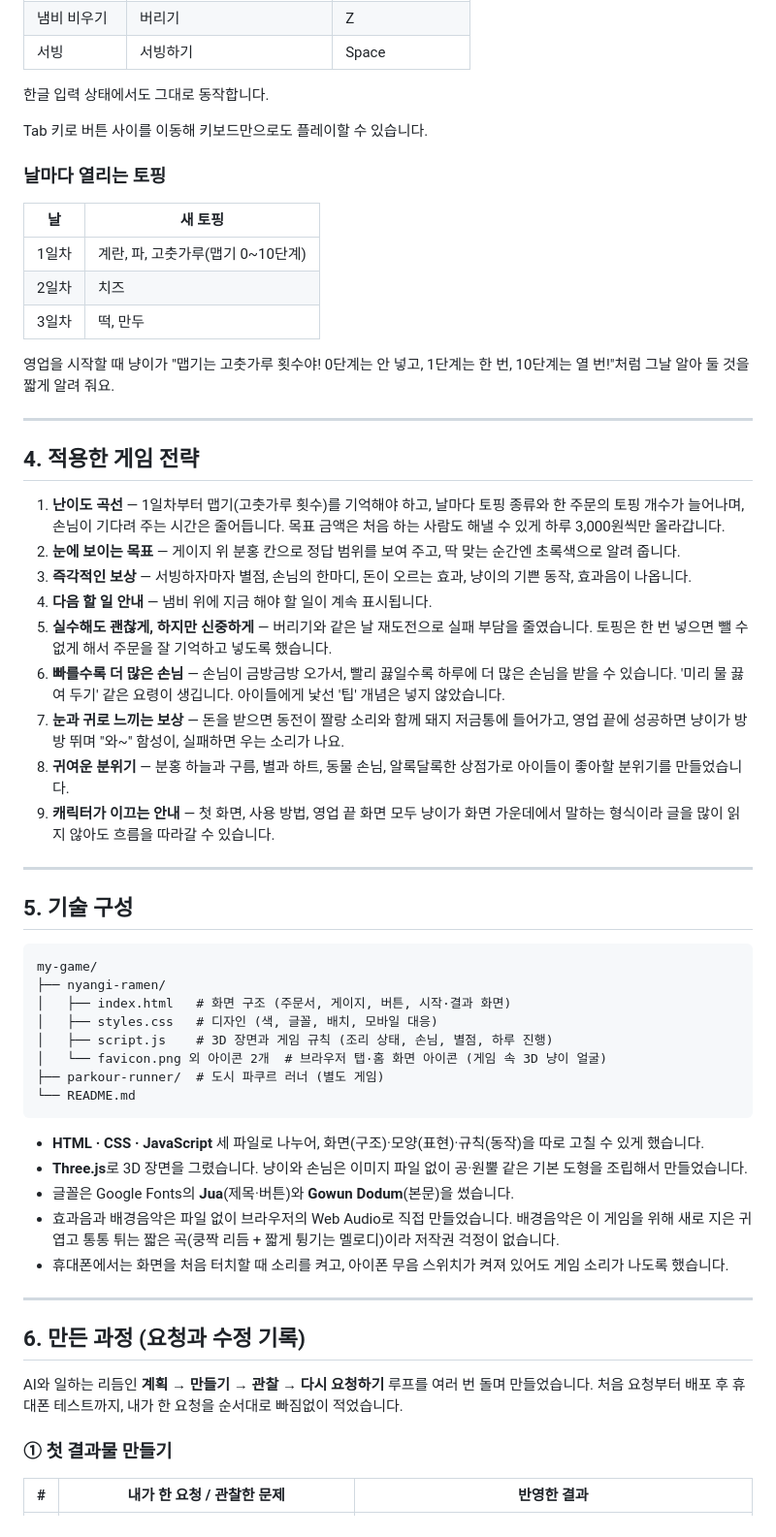
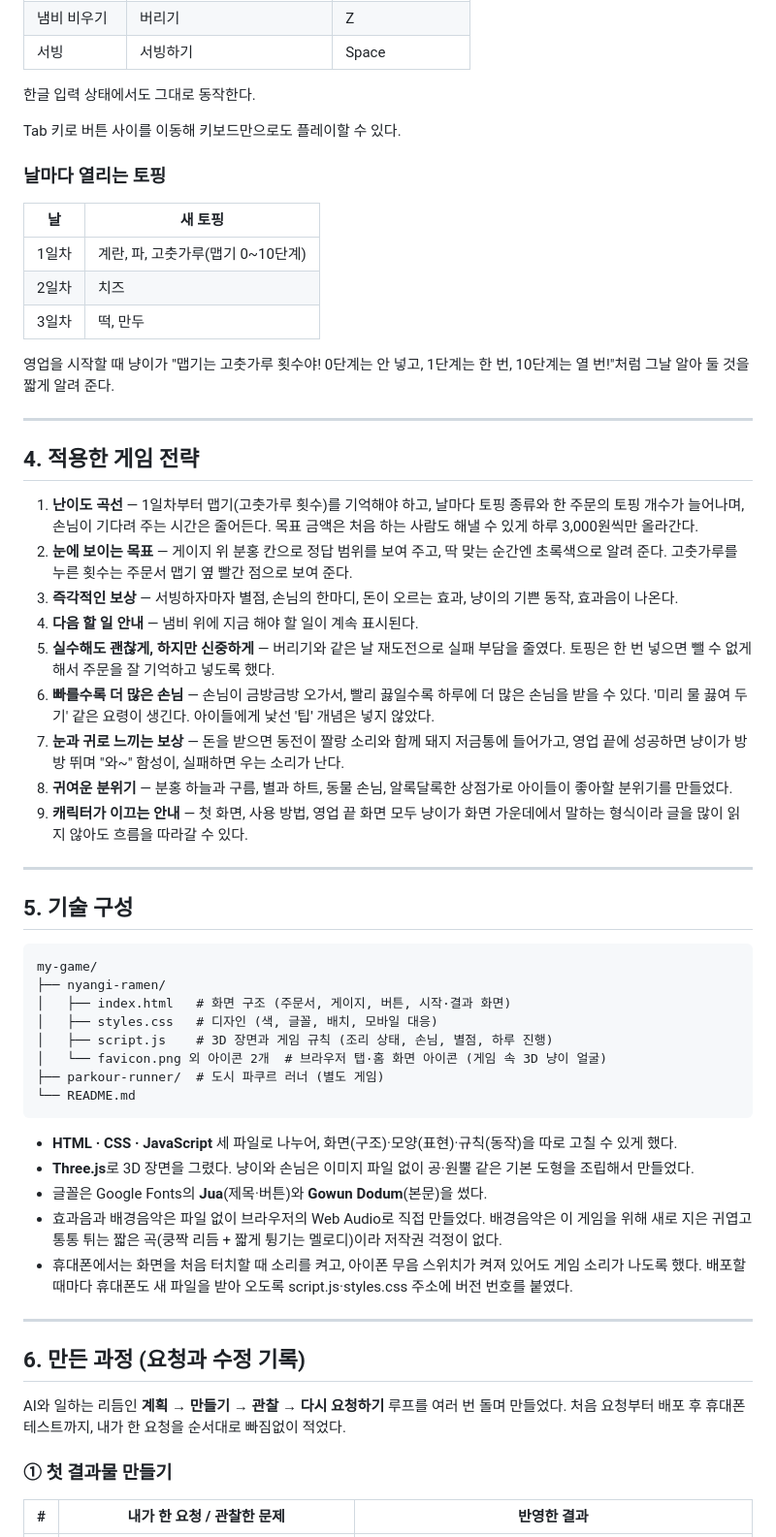
Before and after one commit to k-im-rose/aiffel, a Markdown page: README.md, the part around one of its changes. Shown at 97% size. Drawn GitHub-style.

````diff
--- a/README.md
+++ b/README.md
@@ -118,9 +118,9 @@
 | 냄비 비우기 | 버리기 | Z |
 | 서빙 | 서빙하기 | Space |
 
-한글 입력 상태에서도 그대로 동작합니다.
+한글 입력 상태에서도 그대로 동작한다.
 
-Tab 키로 버튼 사이를 이동해 키보드만으로도 플레이할 수 있습니다.
+Tab 키로 버튼 사이를 이동해 키보드만으로도 플레이할 수 있다.
 
 ### 날마다 열리는 토핑
 | 날 | 새 토핑 |
@@ -129,21 +129,21 @@ Tab 키로 버튼 사이를 이동해 키보드만으로도 플레이할 수 있
 | 2일차 | 치즈 |
 | 3일차 | 떡, 만두 |
 
-영업을 시작할 때 냥이가 "맵기는 고춧가루 횟수야! 0단계는 안 넣고, 1단계는 한 번, 10단계는 열 번!"처럼 그날 알아 둘 것을 짧게 알려 줘요.
+영업을 시작할 때 냥이가 "맵기는 고춧가루 횟수야! 0단계는 안 넣고, 1단계는 한 번, 10단계는 열 번!"처럼 그날 알아 둘 것을 짧게 알려 준다.
 
 ---
 
 ## 4. 적용한 게임 전략
 
-1. **난이도 곡선** — 1일차부터 맵기(고춧가루 횟수)를 기억해야 하고, 날마다 토핑 종류와 한 주문의 토핑 개수가 늘어나며, 손님이 기다려 주는 시간은 줄어듭니다. 목표 금액은 처음 하는 사람도 해낼 수 있게 하루 3,000원씩만 올라갑니다.
-2. **눈에 보이는 목표** — 게이지 위 분홍 칸으로 정답 범위를 보여 주고, 딱 맞는 순간엔 초록색으로 알려 줍니다.
-3. **즉각적인 보상** — 서빙하자마자 별점, 손님의 한마디, 돈이 오르는 효과, 냥이의 기쁜 동작, 효과음이 나옵니다.
-4. **다음 할 일 안내** — 냄비 위에 지금 해야 할 일이 계속 표시됩니다.
-5. **실수해도 괜찮게, 하지만 신중하게** — 버리기와 같은 날 재도전으로 실패 부담을 줄였습니다. 토핑은 한 번 넣으면 뺄 수 없게 해서 주문을 잘 기억하고 넣도록 했습니다.
-6. **빠를수록 더 많은 손님** — 손님이 금방금방 오가서, 빨리 끓일수록 하루에 더 많은 손님을 받을 수 있습니다. '미리 물 끓여 두기' 같은 요령이 생깁니다. 아이들에게 낯선 '팁' 개념은 넣지 않았습니다.
-7. **눈과 귀로 느끼는 보상** — 돈을 받으면 동전이 짤랑 소리와 함께 돼지 저금통에 들어가고, 영업 끝에 성공하면 냥이가 방방 뛰며 "와~" 함성이, 실패하면 우는 소리가 나요.
-8. **귀여운 분위기** — 분홍 하늘과 구름, 별과 하트, 동물 손님, 알록달록한 상점가로 아이들이 좋아할 분위기를 만들었습니다.
-9. **캐릭터가 이끄는 안내** — 첫 화면, 사용 방법, 영업 끝 화면 모두 냥이가 화면 가운데에서 말하는 형식이라 글을 많이 읽지 않아도 흐름을 따라갈 수 있습니다.
+1. **난이도 곡선** — 1일차부터 맵기(고춧가루 횟수)를 기억해야 하고, 날마다 토핑 종류와 한 주문의 토핑 개수가 늘어나며, 손님이 기다려 주는 시간은 줄어든다. 목표 금액은 처음 하는 사람도 해낼 수 있게 하루 3,000원씩만 올라간다.
+2. **눈에 보이는 목표** — 게이지 위 분홍 칸으로 정답 범위를 보여 주고, 딱 맞는 순간엔 초록색으로 알려 준다. 고춧가루를 누른 횟수는 주문서 맵기 옆 빨간 점으로 보여 준다.
+3. **즉각적인 보상** — 서빙하자마자 별점, 손님의 한마디, 돈이 오르는 효과, 냥이의 기쁜 동작, 효과음이 나온다.
+4. **다음 할 일 안내** — 냄비 위에 지금 해야 할 일이 계속 표시된다.
+5. **실수해도 괜찮게, 하지만 신중하게** — 버리기와 같은 날 재도전으로 실패 부담을 줄였다. 토핑은 한 번 넣으면 뺄 수 없게 해서 주문을 잘 기억하고 넣도록 했다.
+6. **빠를수록 더 많은 손님** — 손님이 금방금방 오가서, 빨리 끓일수록 하루에 더 많은 손님을 받을 수 있다. '미리 물 끓여 두기' 같은 요령이 생긴다. 아이들에게 낯선 '팁' 개념은 넣지 않았다.
+7. **눈과 귀로 느끼는 보상** — 돈을 받으면 동전이 짤랑 소리와 함께 돼지 저금통에 들어가고, 영업 끝에 성공하면 냥이가 방방 뛰며 "와~" 함성이, 실패하면 우는 소리가 난다.
+8. **귀여운 분위기** — 분홍 하늘과 구름, 별과 하트, 동물 손님, 알록달록한 상점가로 아이들이 좋아할 분위기를 만들었다.
+9. **캐릭터가 이끄는 안내** — 첫 화면, 사용 방법, 영업 끝 화면 모두 냥이가 화면 가운데에서 말하는 형식이라 글을 많이 읽지 않아도 흐름을 따라갈 수 있다.
 
 ---
 
@@ -160,17 +160,17 @@ my-game/
 └── README.md
 ```
 
-- **HTML · CSS · JavaScript** 세 파일로 나누어, 화면(구조)·모양(표현)·규칙(동작)을 따로 고칠 수 있게 했습니다.
-- **Three.js**로 3D 장면을 그렸습니다. 냥이와 손님은 이미지 파일 없이 공·원뿔 같은 기본 도형을 조립해서 만들었습니다.
-- 글꼴은 Google Fonts의 **Jua**(제목·버튼)와 **Gowun Dodum**(본문)을 썼습니다.
-- 효과음과 배경음악은 파일 없이 브라우저의 Web Audio로 직접 만들었습니다. 배경음악은 이 게임을 위해 새로 지은 귀엽고 통통 튀는 짧은 곡(쿵짝 리듬 + 짧게 튕기는 멜로디)이라 저작권 걱정이 없습니다.
-- 휴대폰에서는 화면을 처음 터치할 때 소리를 켜고, 아이폰 무음 스위치가 켜져 있어도 게임 소리가 나도록 했습니다.
+- **HTML · CSS · JavaScript** 세 파일로 나누어, 화면(구조)·모양(표현)·규칙(동작)을 따로 고칠 수 있게 했다.
+- **Three.js**로 3D 장면을 그렸다. 냥이와 손님은 이미지 파일 없이 공·원뿔 같은 기본 도형을 조립해서 만들었다.
+- 글꼴은 Google Fonts의 **Jua**(제목·버튼)와 **Gowun Dodum**(본문)을 썼다.
+- 효과음과 배경음악은 파일 없이 브라우저의 Web Audio로 직접 만들었다. 배경음악은 이 게임을 위해 새로 지은 귀엽고 통통 튀는 짧은 곡(쿵짝 리듬 + 짧게 튕기는 멜로디)이라 저작권 걱정이 없다.
+- 휴대폰에서는 화면을 처음 터치할 때 소리를 켜고, 아이폰 무음 스위치가 켜져 있어도 게임 소리가 나도록 했다. 배포할 때마다 휴대폰도 새 파일을 받아 오도록 script.js·styles.css 주소에 버전 번호를 붙였다.
 
 ---
 
 ## 6. 만든 과정 (요청과 수정 기록)
 
-AI와 일하는 리듬인 **계획 → 만들기 → 관찰 → 다시 요청하기** 루프를 여러 번 돌며 만들었습니다. 처음 요청부터 배포 후 휴대폰 테스트까지, 내가 한 요청을 순서대로 빠짐없이 적었습니다.
+AI와 일하는 리듬인 **계획 → 만들기 → 관찰 → 다시 요청하기** 루프를 여러 번 돌며 만들었다. 처음 요청부터 배포 후 휴대폰 테스트까지, 내가 한 요청을 순서대로 빠짐없이 적었다.
 
 ### ① 첫 결과물 만들기
 
````
Also changed, not shown: other parts of README.md (+41 -40 lines).
